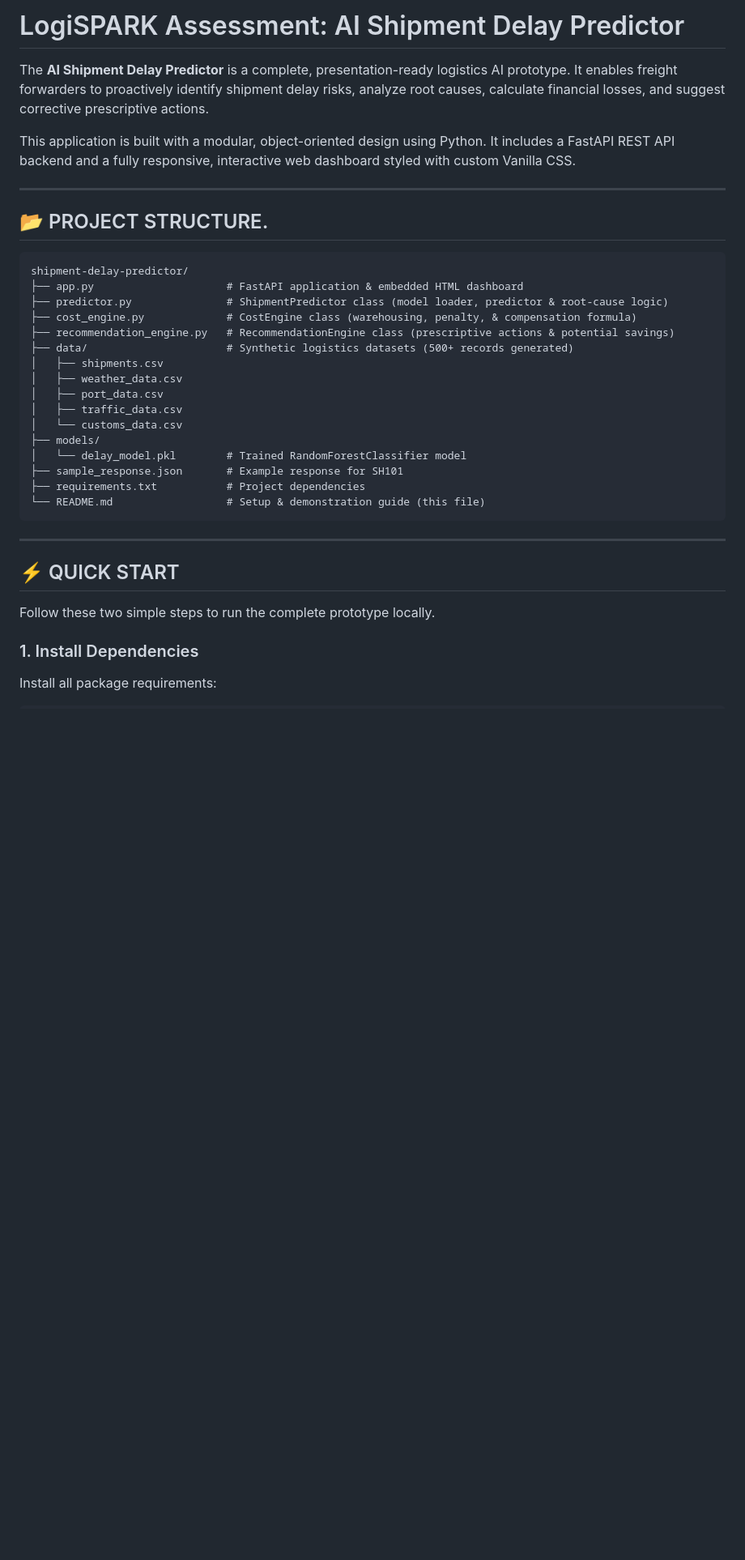
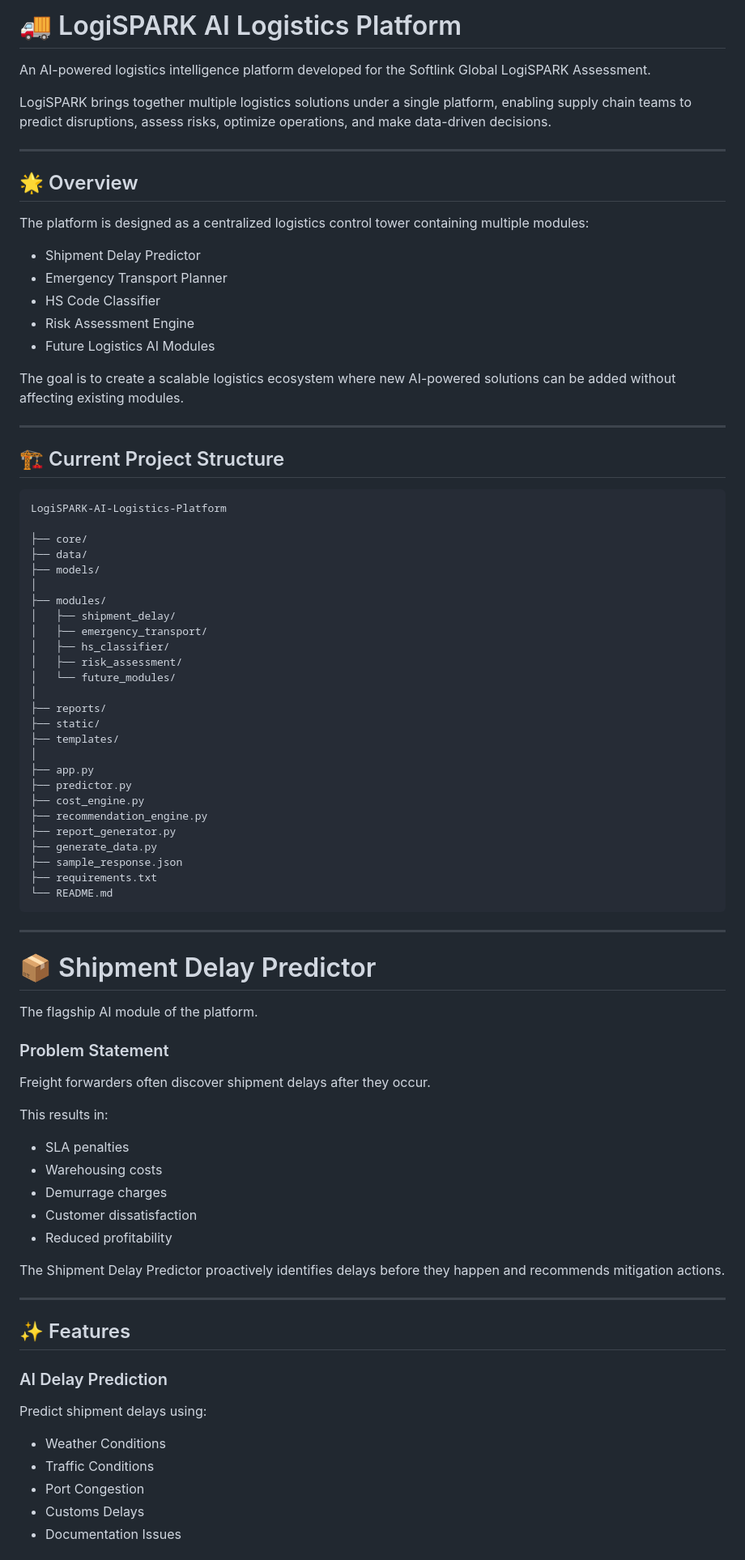
Before and after one commit to dakshrh/LogiSPARK-AI-Logistics-Platform, a Markdown page: README.md, the part around one of its changes. Shown at 81% size. GitHub-like rendering; blank space fills up the shorter version.

````diff
--- a/README.md
+++ b/README.md
@@ -1,37 +1,87 @@
-# LogiSPARK Assessment: AI Shipment Delay Predictor
+# 🚚 LogiSPARK AI Logistics Platform
 
-The **AI Shipment Delay Predictor** is a complete, presentation-ready logistics AI prototype. It enables freight forwarders to proactively identify shipment delay risks, analyze root causes, calculate financial losses, and suggest corrective prescriptive actions.
+An AI-powered logistics intelligence platform developed for the Softlink Global LogiSPARK Assessment.
 
-This application is built with a modular, object-oriented design using Python. It includes a FastAPI REST API backend and a fully responsive, interactive web dashboard styled with custom Vanilla CSS.
+LogiSPARK brings together multiple logistics solutions under a single platform, enabling supply chain teams to predict disruptions, assess risks, optimize operations, and make data-driven decisions.
 
 ---
 
-## 📂 PROJECT STRUCTURE.
+## 🌟 Overview
 
-```
-shipment-delay-predictor/
-├── app.py                     # FastAPI application & embedded HTML dashboard
-├── predictor.py               # ShipmentPredictor class (model loader, predictor & root-cause logic)
-├── cost_engine.py             # CostEngine class (warehousing, penalty, & compensation formula)
-├── recommendation_engine.py   # RecommendationEngine class (prescriptive actions & potential savings)
-├── data/                      # Synthetic logistics datasets (500+ records generated)
-│   ├── shipments.csv
-│   ├── weather_data.csv
-│   ├── port_data.csv
-│   ├── traffic_data.csv
-│   └── customs_data.csv
+The platform is designed as a centralized logistics control tower containing multiple modules:
+
+* Shipment Delay Predictor
+* Emergency Transport Planner
+* HS Code Classifier
+* Risk Assessment Engine
+* Future Logistics AI Modules
+
+The goal is to create a scalable logistics ecosystem where new AI-powered solutions can be added without affecting existing modules.
+
+---
+
+## 🏗️ Current Project Structure
+
+```text
+LogiSPARK-AI-Logistics-Platform
+
+├── core/
+├── data/
 ├── models/
-│   └── delay_model.pkl        # Trained RandomForestClassifier model
-├── sample_response.json       # Example response for SH101
-├── requirements.txt           # Project dependencies
-└── README.md                  # Setup & demonstration guide (this file)
+│
+├── modules/
+│   ├── shipment_delay/
+│   ├── emergency_transport/
+│   ├── hs_classifier/
+│   ├── risk_assessment/
+│   └── future_modules/
+│
+├── reports/
+├── static/
+├── templates/
+│
+├── app.py
+├── predictor.py
+├── cost_engine.py
+├── recommendation_engine.py
+├── report_generator.py
+├── generate_data.py
+├── sample_response.json
+├── requirements.txt
+└── README.md
 ```
 
 ---
 
-## ⚡ QUICK START
+# 📦 Shipment Delay Predictor
 
-Follow these two simple steps to run the complete prototype locally.
+The flagship AI module of the platform.
 
-### 1. Install Dependencies
-Install all package requirements:
+### Problem Statement
+
+Freight forwarders often discover shipment delays after they occur.
+
+This results in:
+
+* SLA penalties
+* Warehousing costs
+* Demurrage charges
+* Customer dissatisfaction
+* Reduced profitability
+
+The Shipment Delay Predictor proactively identifies delays before they happen and recommends mitigation actions.
+
+---
+
+## ✨ Features
+
+### AI Delay Prediction
+
+Predict shipment delays using:
+
+* Weather Conditions
+* Traffic Conditions
+* Port Congestion
+* Customs Delays
+* Documentation Issues
+
````
Also changed, not shown: other parts of README.md (+227 -91 lines).
